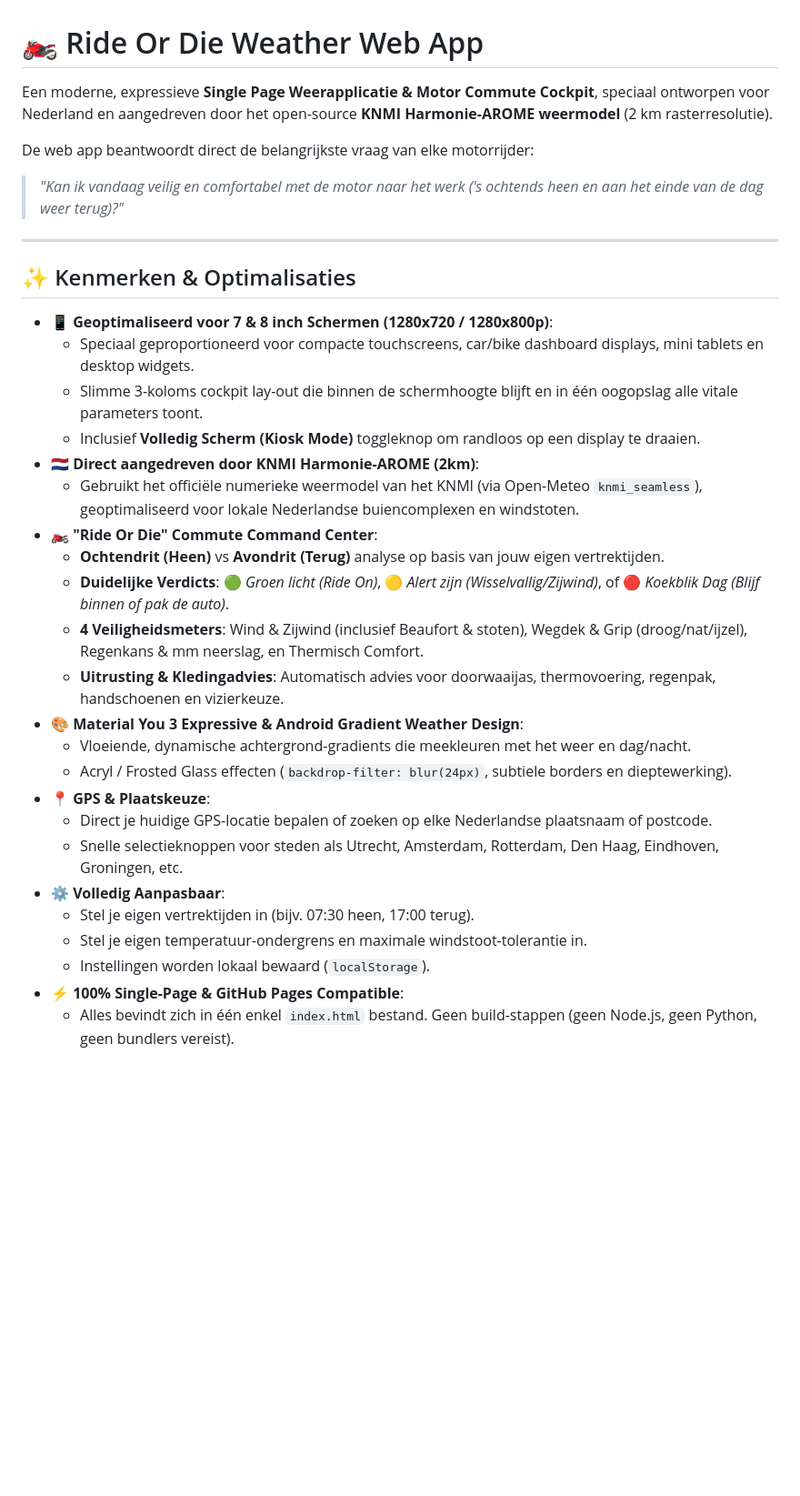
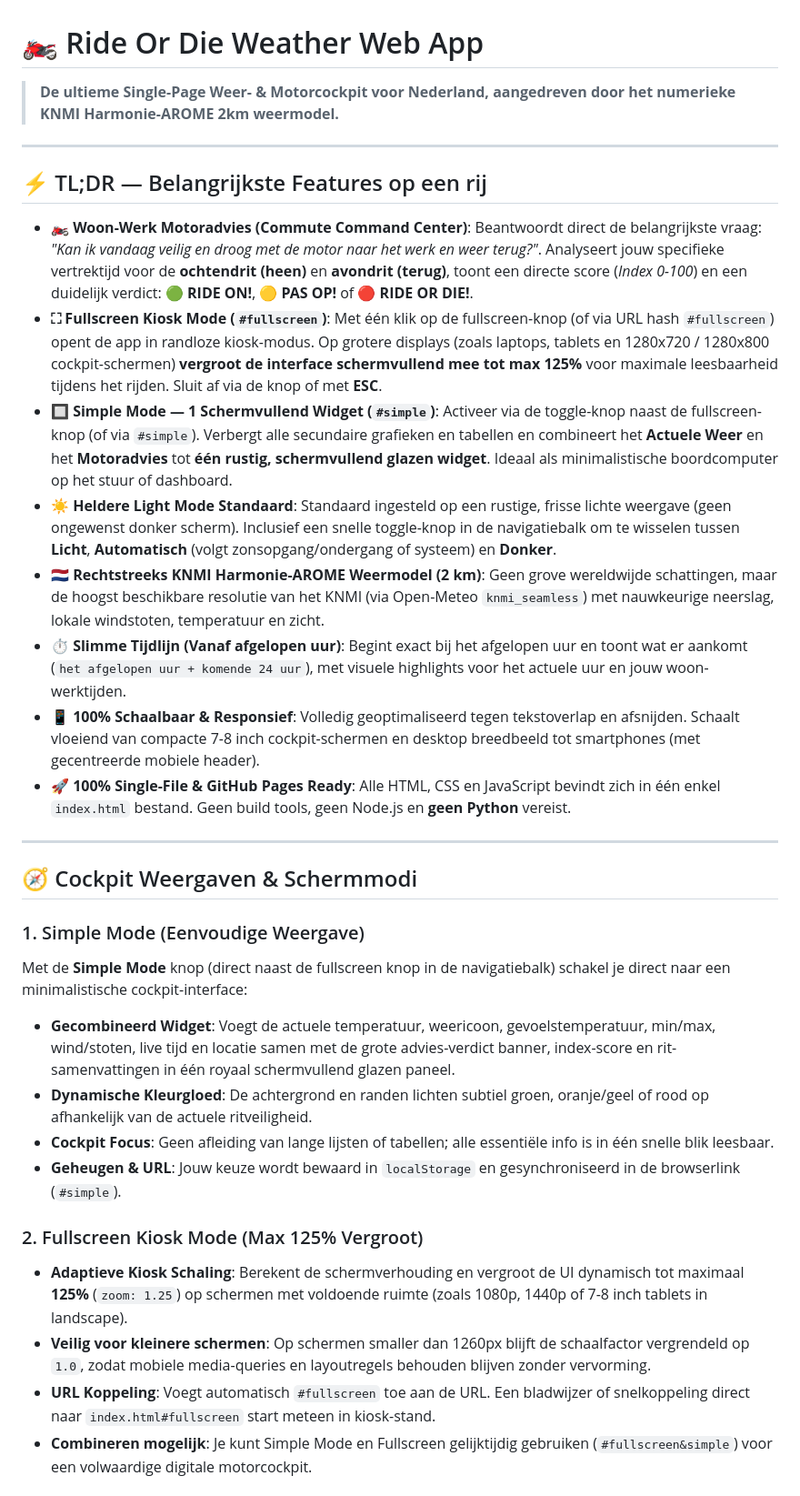
Before and after one commit to projectmark/Ride-Or-Die, a Markdown page: README.md, the part around one of its changes. Shown at 91% size. Rendered like a GitHub page; blank space fills up the shorter version.

Commit message:
Update README with TLDR feature list, Simple Mode and Fullscreen documentation

```diff
--- a/README.md
+++ b/README.md
@@ -1,34 +1,42 @@
 # 🏍️ Ride Or Die Weather Web App
 
-Een moderne, expressieve **Single Page Weerapplicatie & Motor Commute Cockpit**, speciaal ontworpen voor Nederland en aangedreven door het open-source **KNMI Harmonie-AROME weermodel** (2 km rasterresolutie).
-
-De web app beantwoordt direct de belangrijkste vraag van elke motorrijder:
-> *"Kan ik vandaag veilig en comfortabel met de motor naar het werk ('s ochtends heen en aan het einde van de dag weer terug)?"*
+> **De ultieme Single-Page Weer- & Motorcockpit voor Nederland, aangedreven door het numerieke KNMI Harmonie-AROME 2km weermodel.**
 
 ---
 
-## ✨ Kenmerken & Optimalisaties
+## ⚡ TL;DR — Belangrijkste Features op een rij
 
-- **📱 Geoptimaliseerd voor 7 & 8 inch Schermen (1280x720 / 1280x800p)**:
-  - Speciaal geproportioneerd voor compacte touchscreens, car/bike dashboard displays, mini tablets en desktop widgets.
-  - Slimme 3-koloms cockpit lay-out die binnen de schermhoogte blijft en in één oogopslag alle vitale parameters toont.
-  - Inclusief **Volledig Scherm (Kiosk Mode)** toggleknop om randloos op een display te draaien.
-- **🇳🇱 Direct aangedreven door KNMI Harmonie-AROME (2km)**:
-  - Gebruikt het officiële numerieke weermodel van het KNMI (via Open-Meteo `knmi_seamless`), geoptimaliseerd voor lokale Nederlandse buiencomplexen en windstoten.
-- **🏍️ "Ride Or Die" Commute Command Center**:
-  - **Ochtendrit (Heen)** vs **Avondrit (Terug)** analyse op basis van jouw eigen vertrektijden.
-  - **Duidelijke Verdicts**: 🟢 *Groen licht (Ride On)*, 🟡 *Alert zijn (Wisselvallig/Zijwind)*, of 🔴 *Koekblik Dag (Blijf binnen of pak de auto)*.
-  - **4 Veiligheidsmeters**: Wind & Zijwind (inclusief Beaufort & stoten), Wegdek & Grip (droog/nat/ijzel), Regenkans & mm neerslag, en Thermisch Comfort.
-  - **Uitrusting & Kledingadvies**: Automatisch advies voor doorwaaijas, thermovoering, regenpak, handschoenen en vizierkeuze.
-- **🎨 Material You 3 Expressive & Android Gradient Weather Design**:
-  - Vloeiende, dynamische achtergrond-gradients die meekleuren met het weer en dag/nacht.
-  - Acryl / Frosted Glass effecten (`backdrop-filter: blur(24px)`, subtiele borders en dieptewerking).
-- **📍 GPS & Plaatskeuze**:
-  - Direct je huidige GPS-locatie bepalen of zoeken op elke Nederlandse plaatsnaam of postcode.
-  - Snelle selectieknoppen voor steden als Utrecht, Amsterdam, Rotterdam, Den Haag, Eindhoven, Groningen, etc.
-- **⚙️ Volledig Aanpasbaar**:
-  - Stel je eigen vertrektijden in (bijv. 07:30 heen, 17:00 terug).
-  - Stel je eigen temperatuur-ondergrens en maximale windstoot-tolerantie in.
-  - Instellingen worden lokaal bewaard (`localStorage`).
-- **⚡ 100% Single-Page & GitHub Pages Compatible**:
-  - Alles bevindt zich in één enkel `index.html` bestand. Geen build-stappen (geen Node.js, geen Python, geen bundlers vereist).
+- **🏍️ Woon-Werk Motoradvies (Commute Command Center)**:
+  Beantwoordt direct de belangrijkste vraag: *"Kan ik vandaag veilig en droog met de motor naar het werk en weer terug?"*. Analyseert jouw specifieke vertrektijd voor de **ochtendrit (heen)** en **avondrit (terug)**, toont een directe score (*Index 0-100*) en een duidelijk verdict: 🟢 **RIDE ON!**, 🟡 **PAS OP!** of 🔴 **RIDE OR DIE!**.
+- **⛶ Fullscreen Kiosk Mode (`#fullscreen`)**:
+  Met één klik op de fullscreen-knop (of via URL hash `#fullscreen`) opent de app in randloze kiosk-modus. Op grotere displays (zoals laptops, tablets en 1280x720 / 1280x800 cockpit-schermen) **vergroot de interface schermvullend mee tot max 125%** voor maximale leesbaarheid tijdens het rijden. Sluit af via de knop of met **ESC**.
+- **🔲 Simple Mode — 1 Schermvullend Widget (`#simple`)**:
+  Activeer via de toggle-knop naast de fullscreen-knop (of via `#simple`). Verbergt alle secundaire grafieken en tabellen en combineert het **Actuele Weer** en het **Motoradvies** tot **één rustig, schermvullend glazen widget**. Ideaal als minimalistische boordcomputer op het stuur of dashboard.
+- **☀️ Heldere Light Mode Standaard**:
+  Standaard ingesteld op een rustige, frisse lichte weergave (geen ongewenst donker scherm). Inclusief een snelle toggle-knop in de navigatiebalk om te wisselen tussen **Licht**, **Automatisch** (volgt zonsopgang/ondergang of systeem) en **Donker**.
+- **🇳🇱 Rechtstreeks KNMI Harmonie-AROME Weermodel (2 km)**:
+  Geen grove wereldwijde schattingen, maar de hoogst beschikbare resolutie van het KNMI (via Open-Meteo `knmi_seamless`) met nauwkeurige neerslag, lokale windstoten, temperatuur en zicht.
+- **⏱️ Slimme Tijdlijn (Vanaf afgelopen uur)**:
+  Begint exact bij het afgelopen uur en toont wat er aankomt (`het afgelopen uur + komende 24 uur`), met visuele highlights voor het actuele uur en jouw woon-werktijden.
+- **📱 100% Schaalbaar & Responsief**:
+  Volledig geoptimaliseerd tegen tekstoverlap en afsnijden. Schaalt vloeiend van compacte 7-8 inch cockpit-schermen en desktop breedbeeld tot smartphones (met gecentreerde mobiele header).
+- **🚀 100% Single-File & GitHub Pages Ready**:
+  Alle HTML, CSS en JavaScript bevindt zich in één enkel `index.html` bestand. Geen build tools, geen Node.js en **geen Python** vereist.
+
+---
+
+## 🧭 Cockpit Weergaven & Schermmodi
+
+### 1. Simple Mode (Eenvoudige Weergave)
+Met de **Simple Mode** knop (direct naast de fullscreen knop in de navigatiebalk) schakel je direct naar een minimalistische cockpit-interface:
+- **Gecombineerd Widget**: Voegt de actuele temperatuur, weericoon, gevoelstemperatuur, min/max, wind/stoten, live tijd en locatie samen met de grote advies-verdict banner, index-score en rit-samenvattingen in één royaal schermvullend glazen paneel.
+- **Dynamische Kleurgloed**: De achtergrond en randen lichten subtiel groen, oranje/geel of rood op afhankelijk van de actuele ritveiligheid.
+- **Cockpit Focus**: Geen afleiding van lange lijsten of tabellen; alle essentiële info is in één snelle blik leesbaar.
+- **Geheugen & URL**: Jouw keuze wordt bewaard in `localStorage` en gesynchroniseerd in de browserlink (`#simple`).
+
+### 2. Fullscreen Kiosk Mode (Max 125% Vergroot)
+- **Adaptieve Kiosk Schaling**: Berekent de schermverhouding en vergroot de UI dynamisch tot maximaal **125%** (`zoom: 1.25`) op schermen met voldoende ruimte (zoals 1080p, 1440p of 7-8 inch tablets in landscape).
+- **Veilig voor kleinere schermen**: Op schermen smaller dan 1260px blijft de schaalfactor vergrendeld op `1.0`, zodat mobiele media-queries en layoutregels behouden blijven zonder vervorming.
+- **URL Koppeling**: Voegt automatisch `#fullscreen` toe aan de URL. Een bladwijzer of snelkoppeling direct naar `index.html#fullscreen` start meteen in kiosk-stand.
+- **Combineren mogelijk**: Je kunt Simple Mode en Fullscreen gelijktijdig gebruiken (`#fullscreen&simple`) voor een volwaardige digitale motorcockpit.
+
```
Also changed, not shown: other parts of README.md (+58 -12 lines).
